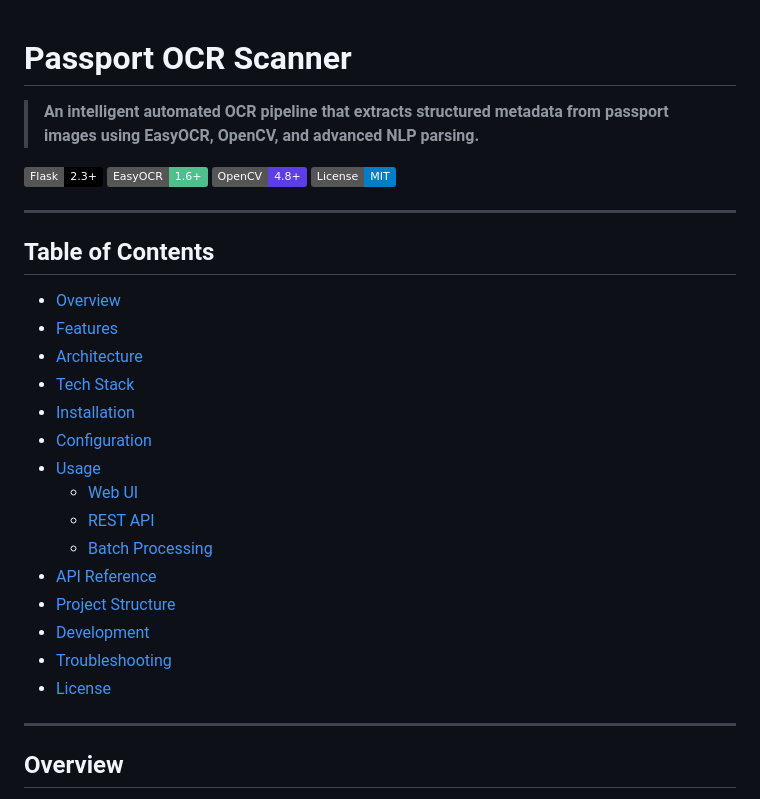
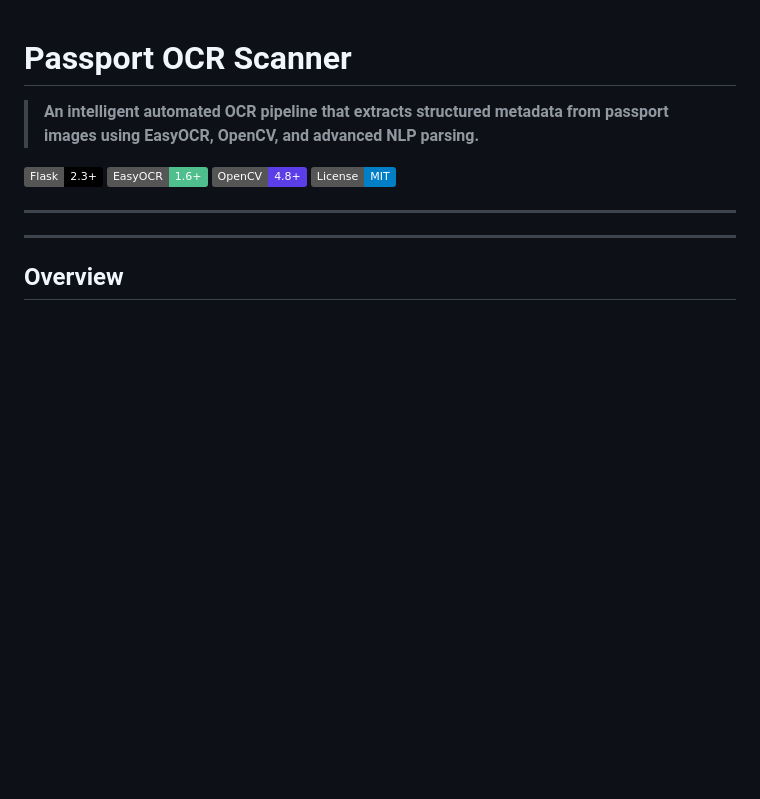
Before and after one commit to MurtuzoPM/passport-ocr-app, a Markdown page: README.md, the part around the change. GitHub-like rendering; badges without logos; blank space fills up the shorter version.

Commit message:
Remove Table of Contents from README
Removed the Table of Contents section from README.md.

```diff
--- a/README.md
+++ b/README.md
@@ -8,24 +8,6 @@
 ![License](https://img.shields.io/badge/License-MIT-blue)
 
 ---
-
-##  Table of Contents
-
-- [Overview](#-overview)
-- [Features](#-features)
-- [Architecture](#-architecture)
-- [Tech Stack](#-tech-stack)
-- [Installation](#-installation)
-- [Configuration](#-configuration)
-- [Usage](#-usage)
-  - [Web UI](#web-ui)
-  - [REST API](#rest-api)
-  - [Batch Processing](#batch-processing)
-- [API Reference](#-api-reference)
-- [Project Structure](#-project-structure)
-- [Development](#-development)
-- [Troubleshooting](#-troubleshooting)
-- [License](#-license)
 
 ---
 
```
